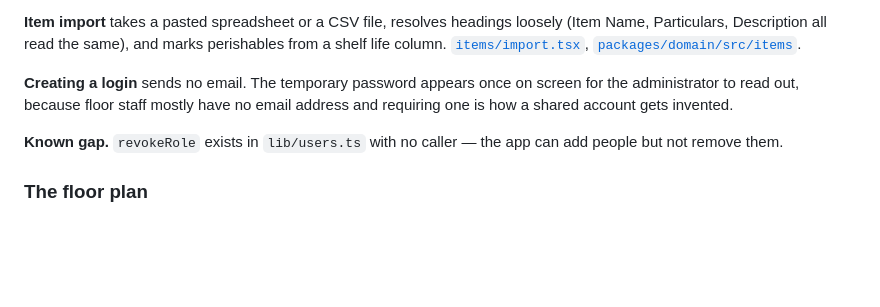
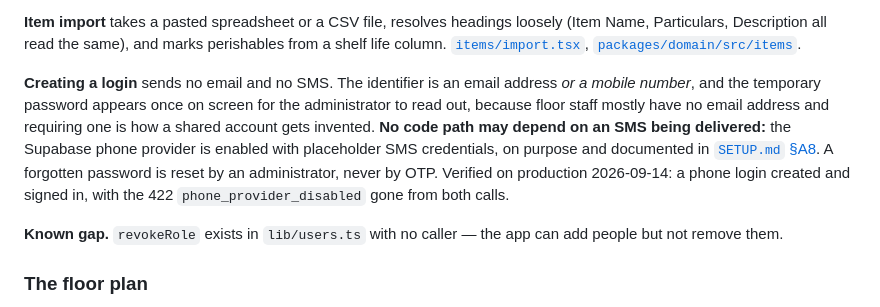
Before and after one commit to Nishad1005/Hotel-Management-Software, a Markdown page: docs/HOW_IT_WORKS.md, the part around the change. Rendered like a GitHub page; blank space fills up the shorter version.

```diff
--- a/docs/HOW_IT_WORKS.md
+++ b/docs/HOW_IT_WORKS.md
@@ -342,9 +342,15 @@ and merging them would push every steward through an account flow they cannot us
 life column. [`items/import.tsx`](../apps/mobile/app/items/import.tsx),
 [`packages/domain/src/items`](../packages/domain/src/items).
 
-**Creating a login** sends no email. The temporary password appears once on screen for the
-administrator to read out, because floor staff mostly have no email address and requiring
-one is how a shared account gets invented.
+**Creating a login** sends no email and no SMS. The identifier is an email address _or a
+mobile number_, and the temporary password appears once on screen for the administrator to
+read out, because floor staff mostly have no email address and requiring one is how a
+shared account gets invented. **No code path may depend on an SMS being delivered:** the
+Supabase phone provider is enabled with placeholder SMS credentials, on purpose and
+documented in [`SETUP.md` §A8](SETUP.md#a8-enable-the-phone-provider--with-placeholder-sms-credentials).
+A forgotten password is reset by an administrator, never by OTP. Verified on production
+2026-09-14: a phone login created and signed in, with the 422 `phone_provider_disabled`
+gone from both calls.
 
 **Known gap.** `revokeRole` exists in `lib/users.ts` with no caller — the app can add
 people but not remove them.
```
Also changed, not shown: docs/SETUP.md (+46 -0 lines).
